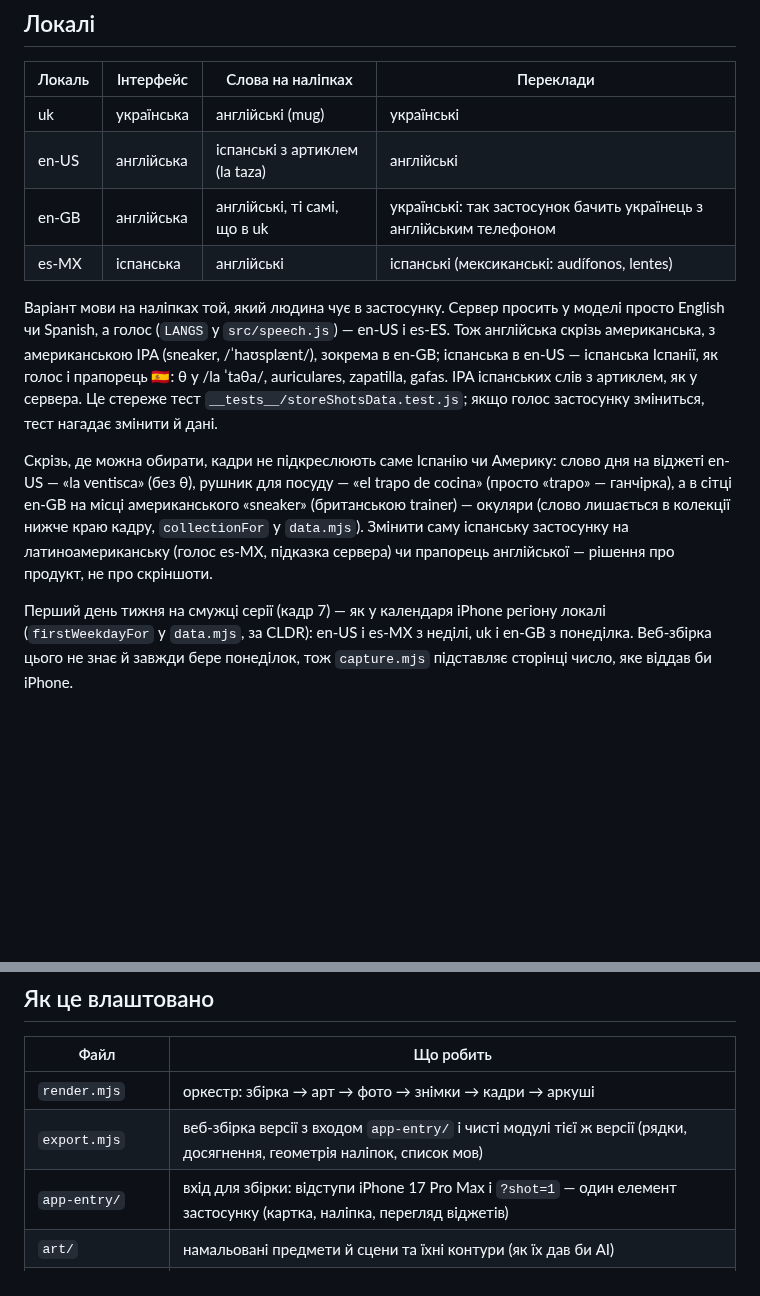
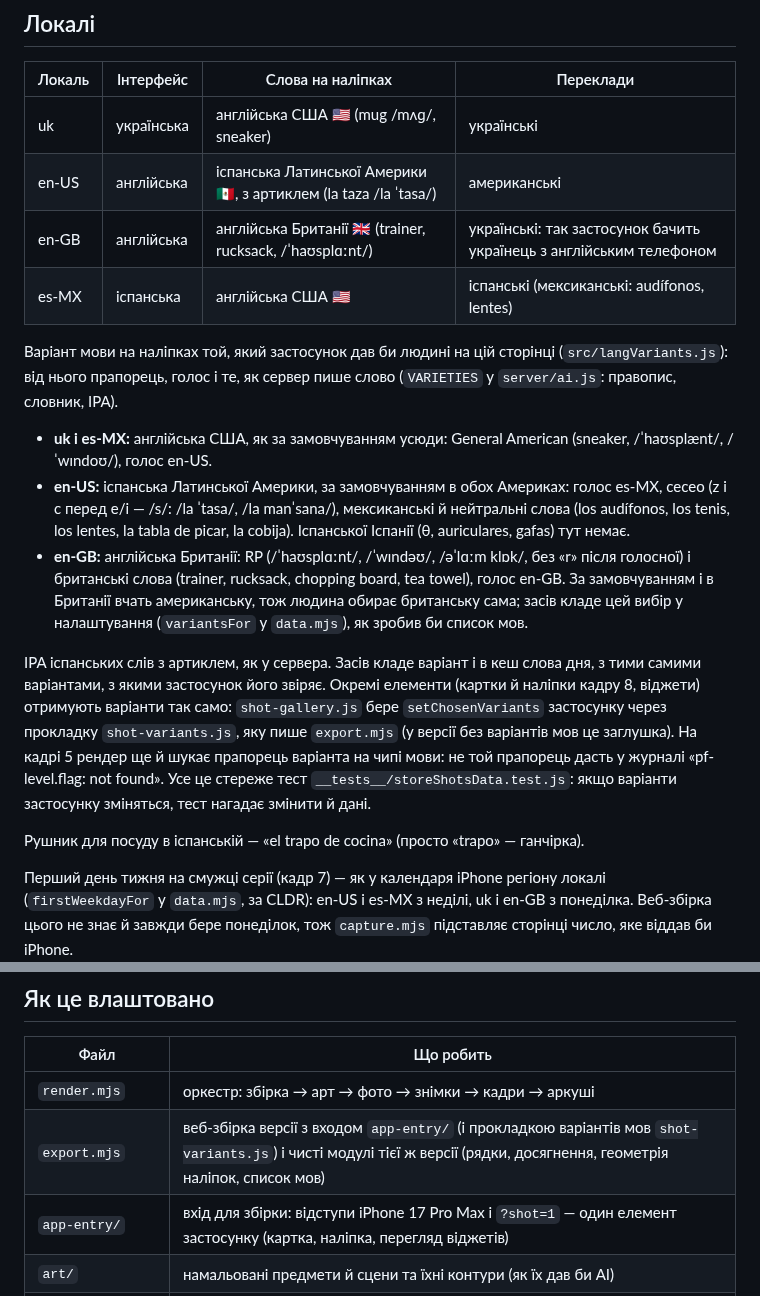
Before and after one commit to maranferij-lang/LinguaLens, a Markdown page: tools/store-shots/README.md, 2 parts joined by grey strips. Rendered like a GitHub page; blank space fills up the shorter version.

Commit message:
Документація скріншотів: варіанти мов на кожній сторінці
README tools/store-shots (таблиця локалей, що з варіантом робить засів і
прокладка) і нотатки до кадрів у APPSTORE.md: en-US з іспанською
Латинської Америки 🇲🇽, en-GB з англійською Британії 🇬🇧, uk і es-MX з
англійською США 🇺🇸.

Co-Authored-By: Claude Opus 5.5 <noreply@anthropic.com>
Claude-Session: https://claude.ai/code/session_0186tJCfdNsXo37k983HzdNQ

```diff
--- a/tools/store-shots/README.md
+++ b/tools/store-shots/README.md
@@ -104,28 +104,41 @@ OUT=store-shots-out/ppo-icon-eye WORK=store-shots-out/.work REF=… \
 
 | Локаль | Інтерфейс | Слова на наліпках | Переклади |
 |---|---|---|---|
-| uk | українська | англійські (mug) | українські |
-| en-US | англійська | іспанські з артиклем (la taza) | англійські |
-| en-GB | англійська | англійські, ті самі, що в uk | українські: так застосунок бачить українець з англійським телефоном |
-| es-MX | іспанська | англійські | іспанські (мексиканські: audífonos, lentes) |
+| uk | українська | англійська США 🇺🇸 (mug /mʌɡ/, sneaker) | українські |
+| en-US | англійська | іспанська Латинської Америки 🇲🇽, з артиклем (la taza /la ˈtasa/) | американські |
+| en-GB | англійська | англійська Британії 🇬🇧 (trainer, rucksack, /ˈhaʊsplɑːnt/) | українські: так застосунок бачить українець з англійським телефоном |
+| es-MX | іспанська | англійська США 🇺🇸 | іспанські (мексиканські: audífonos, lentes) |
 
-Варіант мови на наліпках той, який людина чує в застосунку. Сервер просить у
-моделі просто English чи Spanish, а голос (`LANGS` у `src/speech.js`) — en-US
-і es-ES. Тож англійська скрізь американська, з американською IPA (sneaker,
-/ˈhaʊsplænt/), зокрема в en-GB; іспанська в en-US — іспанська Іспанії, як
-голос і прапорець 🇪🇸: θ у /la ˈtaθa/, auriculares, zapatilla, gafas. IPA
-іспанських слів з артиклем, як у сервера. Це стереже тест
-`__tests__/storeShotsData.test.js`; якщо голос застосунку зміниться, тест
-нагадає змінити й дані.
+Варіант мови на наліпках той, який застосунок дав би людині на цій сторінці
+(`src/langVariants.js`): від нього прапорець, голос і те, як сервер пише
+слово (`VARIETIES` у `server/ai.js`: правопис, словник, IPA).
 
-Скрізь, де можна обирати, кадри не підкреслюють саме Іспанію чи Америку:
-слово дня на віджеті en-US — «la ventisca» (без θ), рушник для посуду —
-«el trapo de cocina» (просто «trapo» — ганчірка), а в сітці en-GB на
-місці американського «sneaker» (британською trainer) — окуляри (слово
-лишається в колекції нижче краю кадру, `collectionFor` у `data.mjs`).
-Змінити саму іспанську застосунку на латиноамериканську (голос es-MX,
-підказка сервера) чи прапорець англійської — рішення про продукт, не про
-скріншоти.
+- **uk і es-MX:** англійська США, як за замовчуванням усюди: General
+  American (sneaker, /ˈhaʊsplænt/, /ˈwɪndoʊ/), голос en-US.
+- **en-US:** іспанська Латинської Америки, за замовчуванням в обох
+  Америках: голос es-MX, сесео (z і c перед e/i — /s/: /la ˈtasa/,
+  /la manˈsana/), мексиканські й нейтральні слова (los audífonos, los
+  tenis, los lentes, la tabla de picar, la cobija). Іспанської Іспанії
+  (θ, auriculares, gafas) тут немає.
+- **en-GB:** англійська Британії: RP (/ˈhaʊsplɑːnt/, /ˈwɪndəʊ/,
+  /əˈlɑːm klɒk/, без «r» після голосної) і британські слова (trainer,
+  rucksack, chopping board, tea towel), голос en-GB. За замовчуванням і в
+  Британії вчать американську, тож людина обирає британську сама; засів
+  кладе цей вибір у налаштування (`variantsFor` у `data.mjs`), як зробив
+  би список мов.
+
+IPA іспанських слів з артиклем, як у сервера. Засів кладе варіант і в кеш
+слова дня, з тими самими варіантами, з якими застосунок його звіряє. Окремі
+елементи (картки й наліпки кадру 8, віджети) отримують варіанти так само:
+`shot-gallery.js` бере `setChosenVariants` застосунку через прокладку
+`shot-variants.js`, яку пише `export.mjs` (у версії без варіантів мов це
+заглушка). На кадрі 5 рендер ще й шукає прапорець варіанта на чипі мови:
+не той прапорець дасть у журналі «pf-level.flag: not found». Усе це
+стереже тест `__tests__/storeShotsData.test.js`: якщо варіанти застосунку
+зміняться, тест нагадає змінити й дані.
+
+Рушник для посуду в іспанській — «el trapo de cocina» (просто «trapo» —
+ганчірка).
 
 Перший день тижня на смужці серії (кадр 7) — як у календаря iPhone регіону
 локалі (`firstWeekdayFor` у `data.mjs`, за CLDR): en-US і es-MX з неділі,
@@ -225,7 +238,7 @@ PHOTOS=~/Desktop/store-photos node tools/store-shots/render.mjs
 | Файл | Що робить |
 |---|---|
 | `render.mjs` | оркестр: збірка → арт → фото → знімки → кадри → аркуші |
-| `export.mjs` | веб-збірка версії з входом `app-entry/` і чисті модулі тієї ж версії (рядки, досягнення, геометрія наліпок, список мов) |
+| `export.mjs` | веб-збірка версії з входом `app-entry/` (і прокладкою варіантів мов `shot-variants.js`) і чисті модулі тієї ж версії (рядки, досягнення, геометрія наліпок, список мов) |
 | `app-entry/` | вхід для збірки: відступи iPhone 17 Pro Max і `?shot=1` — один елемент застосунку (картка, наліпка, перегляд віджетів) |
 | `art/` | намальовані предмети й сцени та їхні контури (як їх дав би AI) |
 | `photos.mjs`, `scan-photos.mjs` | справжні фото й їхні контури |
```
Also changed, not shown: APPSTORE.md (+10 -7 lines).
